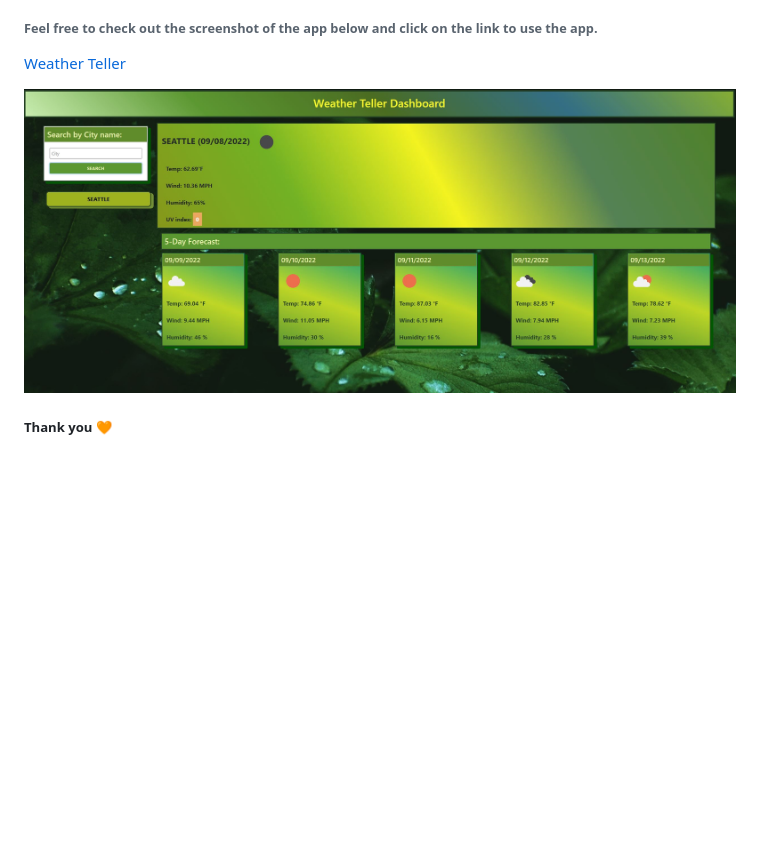
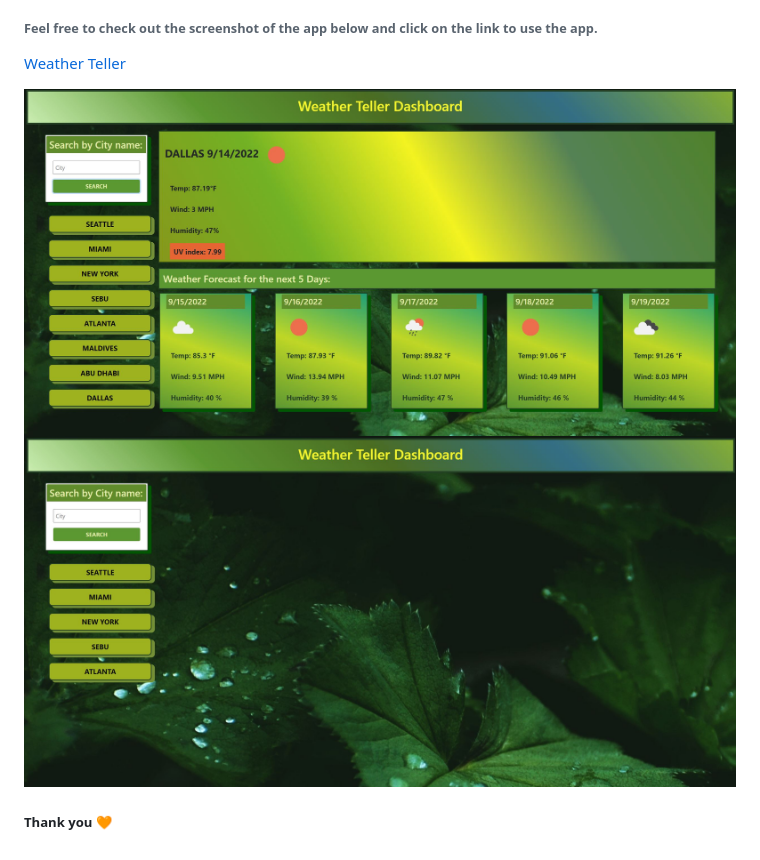
Before and after one commit to valkim55/Weather-Teller, a Markdown page: README.md, the part around the change. GitHub-like rendering; pictures changed too: assets/images/search-history.JPG (added), assets/images/webapp-scr.JPG; blank space fills up the shorter version.

```diff
--- a/README.md
+++ b/README.md
@@ -14,6 +14,7 @@ Openweathermap.org API was utilized to get the weather data. Application uses cl
 
 
 ![weather-teller-screenshot](./assets/images/webapp-scr.JPG)
+![app-search-history-screenshot](./assets/images/search-history.JPG)
 
 
 ##### Thank you 🧡
```
